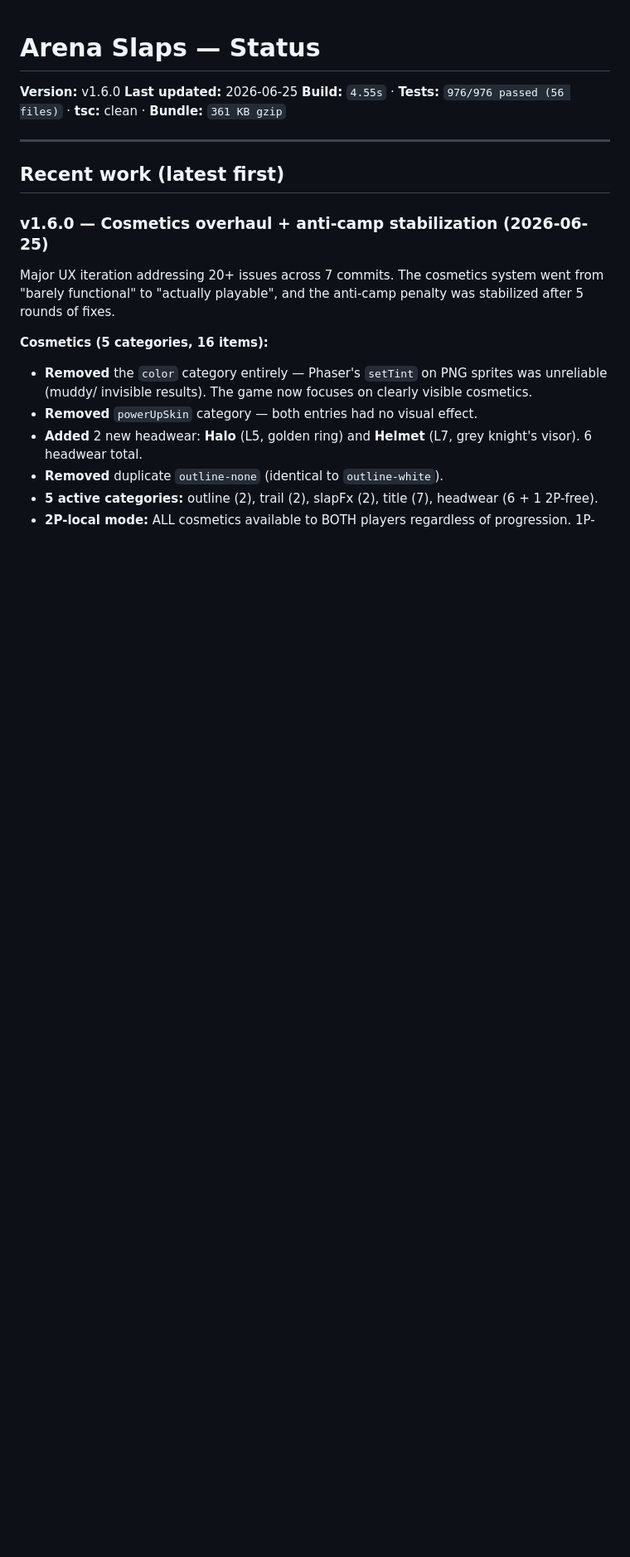
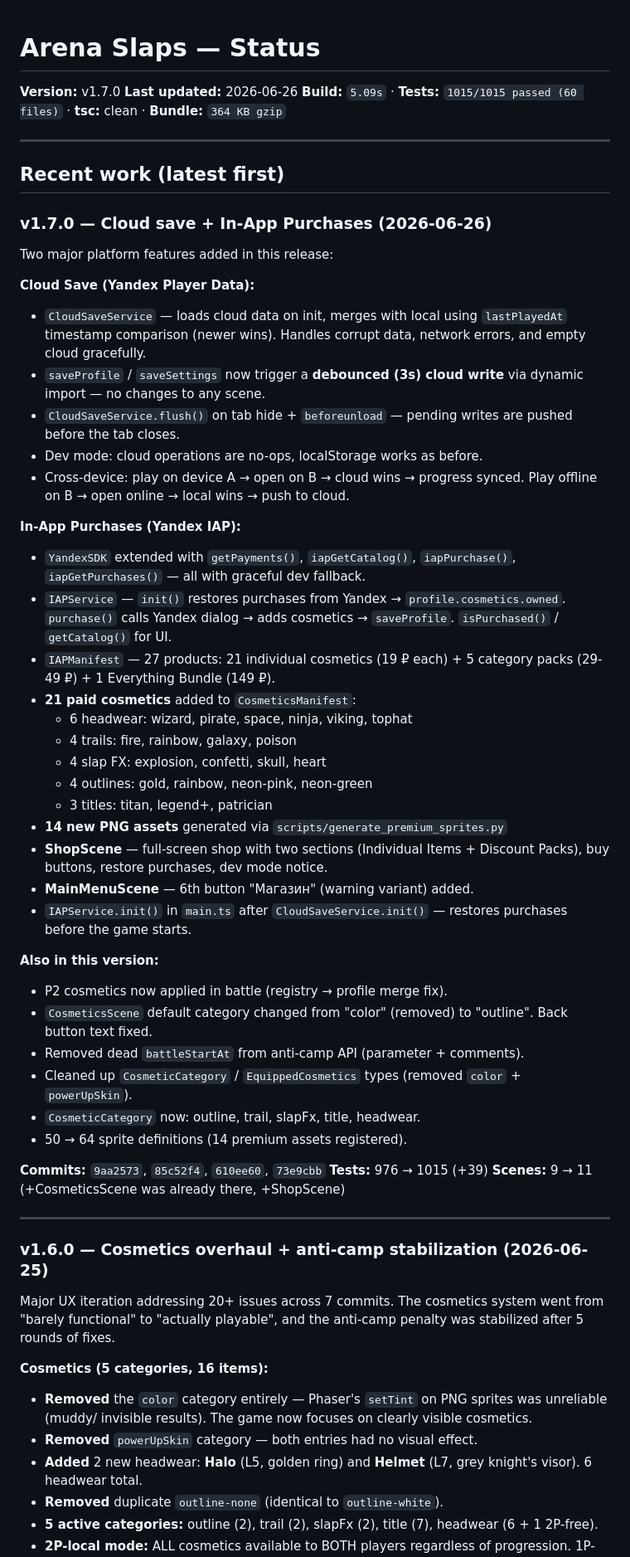
Before and after one commit to ilchingg7-creator/arena-slaps, a Markdown page: STATUS.md, the part around one of its changes. Shown at 83% size. GitHub-like rendering; blank space fills up the shorter version.

Commit message:
docs: refresh STATUS.md to v1.7.0
Updates:
  - Header: v1.6.0 -> v1.7.0, 1015 tests, 60 files, build 5.09s
  - New v1.7.0 section: cloud save + IAP (21 paid cosmetics, 6 packs,
    ShopScene, IAPService, CloudSaveService)
  - Architecture: 11 scenes (was 10) — added ShopScene
  - Test coverage: 976 -> 1015, 56 -> 60 files
  - Known limitations: removed 'paid pack reserved' (done!), added
    'IAP products must be registered in Yandex Developer Console' +
    'IAP no server-side verification' + updated bundle size

```diff
--- a/STATUS.md
+++ b/STATUS.md
@@ -1,12 +1,65 @@
 # Arena Slaps — Status
 
-**Version:** v1.6.0
-**Last updated:** 2026-06-25
-**Build:** `4.55s` · **Tests:** `976/976 passed (56 files)` · **tsc:** clean · **Bundle:** `361 KB gzip`
+**Version:** v1.7.0
+**Last updated:** 2026-06-26
+**Build:** `5.09s` · **Tests:** `1015/1015 passed (60 files)` · **tsc:** clean · **Bundle:** `364 KB gzip`
 
 ---
 
 ## Recent work (latest first)
+
+### v1.7.0 — Cloud save + In-App Purchases (2026-06-26)
+
+Two major platform features added in this release:
+
+**Cloud Save (Yandex Player Data):**
+- `CloudSaveService` — loads cloud data on init, merges with local using
+  `lastPlayedAt` timestamp comparison (newer wins). Handles corrupt data,
+  network errors, and empty cloud gracefully.
+- `saveProfile` / `saveSettings` now trigger a **debounced (3s) cloud
+  write** via dynamic import — no changes to any scene.
+- `CloudSaveService.flush()` on tab hide + `beforeunload` — pending
+  writes are pushed before the tab closes.
+- Dev mode: cloud operations are no-ops, localStorage works as before.
+- Cross-device: play on device A → open on B → cloud wins → progress
+  synced. Play offline on B → open online → local wins → push to cloud.
+
+**In-App Purchases (Yandex IAP):**
+- `YandexSDK` extended with `getPayments()`, `iapGetCatalog()`,
+  `iapPurchase()`, `iapGetPurchases()` — all with graceful dev fallback.
+- `IAPService` — `init()` restores purchases from Yandex →
+  `profile.cosmetics.owned`. `purchase()` calls Yandex dialog → adds
+  cosmetics → `saveProfile`. `isPurchased()` / `getCatalog()` for UI.
+- `IAPManifest` — 27 products: 21 individual cosmetics (19 ₽ each) +
+  5 category packs (29-49 ₽) + 1 Everything Bundle (149 ₽).
+- **21 paid cosmetics** added to `CosmeticsManifest`:
+  - 6 headwear: wizard, pirate, space, ninja, viking, tophat
+  - 4 trails: fire, rainbow, galaxy, poison
+  - 4 slap FX: explosion, confetti, skull, heart
+  - 4 outlines: gold, rainbow, neon-pink, neon-green
+  - 3 titles: titan, legend+, patrician
+- **14 new PNG assets** generated via `scripts/generate_premium_sprites.py`
+- **ShopScene** — full-screen shop with two sections (Individual Items +
+  Discount Packs), buy buttons, restore purchases, dev mode notice.
+- **MainMenuScene** — 6th button "Магазин" (warning variant) added.
+- `IAPService.init()` in `main.ts` after `CloudSaveService.init()` —
+  restores purchases before the game starts.
+
+**Also in this version:**
+- P2 cosmetics now applied in battle (registry → profile merge fix).
+- `CosmeticsScene` default category changed from "color" (removed) to
+  "outline". Back button text fixed.
+- Removed dead `battleStartAt` from anti-camp API (parameter + comments).
+- Cleaned up `CosmeticCategory` / `EquippedCosmetics` types (removed
+  `color` + `powerUpSkin`).
+- `CosmeticCategory` now: outline, trail, slapFx, title, headwear.
+- 50 → 64 sprite definitions (14 premium assets registered).
+
+**Commits:** `9aa2573`, `85c52f4`, `610ee60`, `73e9cbb`
+**Tests:** 976 → 1015 (+39)
+**Scenes:** 9 → 11 (+CosmeticsScene was already there, +ShopScene)
+
+---
 
 ### v1.6.0 — Cosmetics overhaul + anti-camp stabilization (2026-06-25)
 
```
Also changed, not shown: other parts of STATUS.md (+17 -13 lines).
